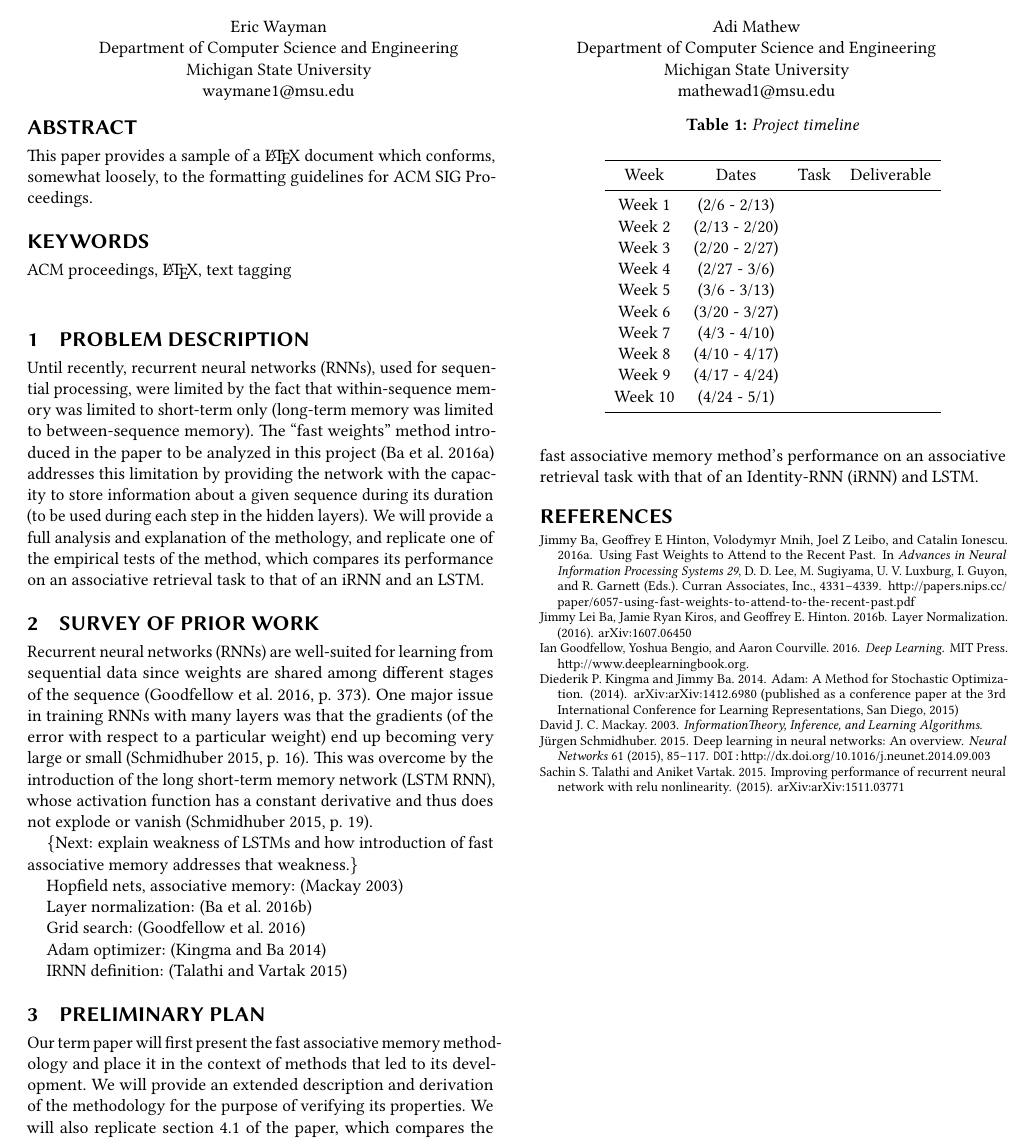
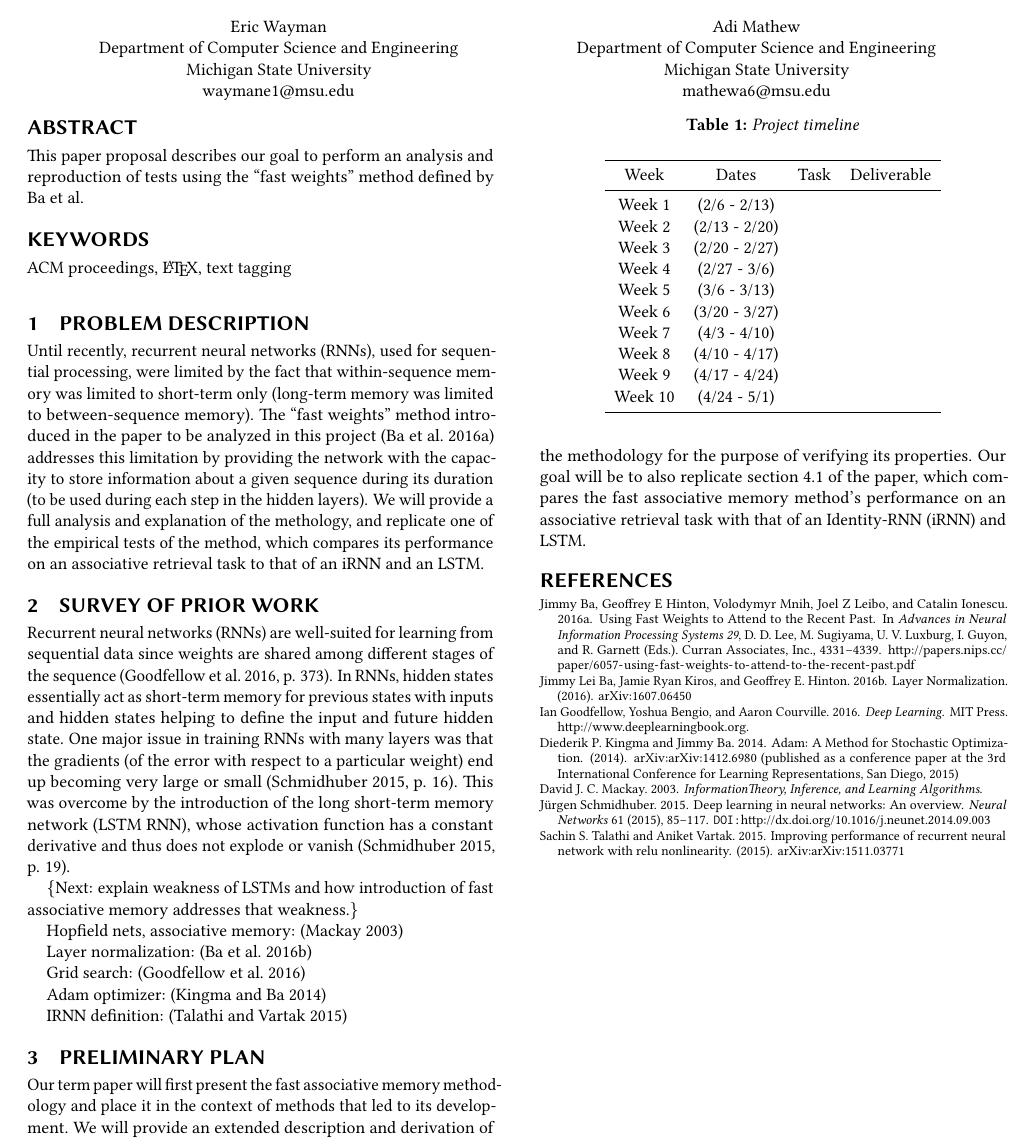
Before and after one commit to waymane1/fast-weights-rnn, a LaTeX paper (proposal/wayman_mathew_proposal.tex, which reads proposal/wayman_mathew_proposal-body.tex): part of the page, cut so that both start at the same text. Compiled offline with pdfLaTeX.

Commit message:
Added to proposal background and fixed typos and abstract.

```diff
--- a/proposal/wayman_mathew_proposal-body.tex
+++ b/proposal/wayman_mathew_proposal-body.tex
@@ -4,7 +4,7 @@ Until recently, recurrent neural networks (RNNs), used for sequential processing
 
 \section{Survey of prior work}
 
-Recurrent neural networks (RNNs) are well-suited for learning from sequential data since weights are shared among different stages of the sequence \cite[p. 373]{Goodfellow-et-al-2016}. One major issue in training RNNs with many layers was that the gradients (of the error with respect to a particular weight) end up becoming very large or small \cite[p. 16]{DBLP:journals/nn/Schmidhuber15}. This was overcome by the introduction of the long short-term memory network (LSTM RNN), whose activation function has a constant derivative and thus does not explode or vanish \cite[p. 19]{DBLP:journals/nn/Schmidhuber15}.
+Recurrent neural networks (RNNs) are well-suited for learning from sequential data since weights are shared among different stages of the sequence \cite[p. 373]{Goodfellow-et-al-2016}. In RNNs, hidden states essentially act as short-term memory for previous states with inputs and hidden states helping to define the input and future hidden state. One major issue in training RNNs with many layers was that the gradients (of the error with respect to a particular weight) end up becoming very large or small \cite[p. 16]{DBLP:journals/nn/Schmidhuber15}. This was overcome by the introduction of the long short-term memory network (LSTM RNN), whose activation function has a constant derivative and thus does not explode or vanish \cite[p. 19]{DBLP:journals/nn/Schmidhuber15}.
 
 \{Next: explain weakness of LSTMs and how introduction of fast associative memory addresses that weakness.\}
 
@@ -20,7 +20,7 @@ IRNN definition: \cite{1511.03771}
 
 \section{Preliminary plan}
 
-Our term paper will first present the fast associative memory methodology and place it in the context of methods that led to its development. We will provide an extended description and derivation of the methodology for the purpose of verifying its properties. We will also replicate section 4.1 of the paper, which compares the fast associative memory method's performance on an associative retrieval task with that of an Identity-RNN (iRNN) and LSTM.
+Our term paper will first present the fast associative memory methodology and place it in the context of methods that led to its development. We will provide an extended description and derivation of the methodology for the purpose of verifying its properties. Our goal will be to also replicate section 4.1 of the paper, which compares the fast associative memory method's performance on an associative retrieval task with that of an Identity-RNN (iRNN) and LSTM.
 
 
 \begin{table}
--- a/proposal/wayman_mathew_proposal.tex
+++ b/proposal/wayman_mathew_proposal.tex
@@ -21,11 +21,10 @@
 \affiliation{%
   \institution{Department of Computer Science and Engineering\\Michigan State University}
 }
-\email{mathewad1@msu.edu}
+\email{mathewa6@msu.edu}
 
 \begin{abstract}
-This paper provides a sample of a \LaTeX\ document which conforms,
-somewhat loosely, to the formatting guidelines for ACM SIG Proceedings.
+This paper proposal describes our goal to perform an analysis and reproduction of tests using the ``fast weights'' method defined by Ba et al.
 \end{abstract}
 
 \keywords{ACM proceedings, \LaTeX, text tagging}
```
Also changed, not shown: proposal/wayman_mathew_proposal.pdf.
